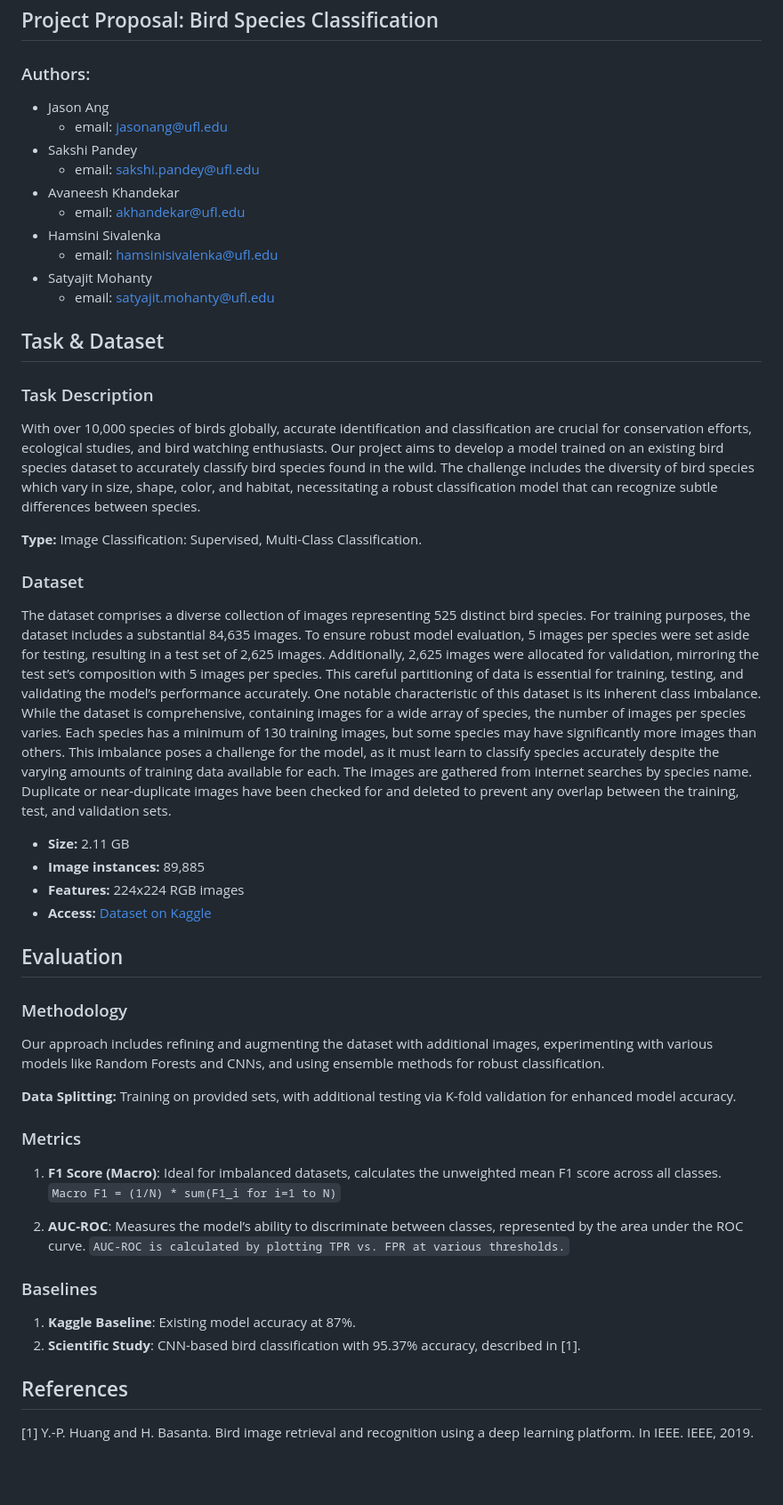
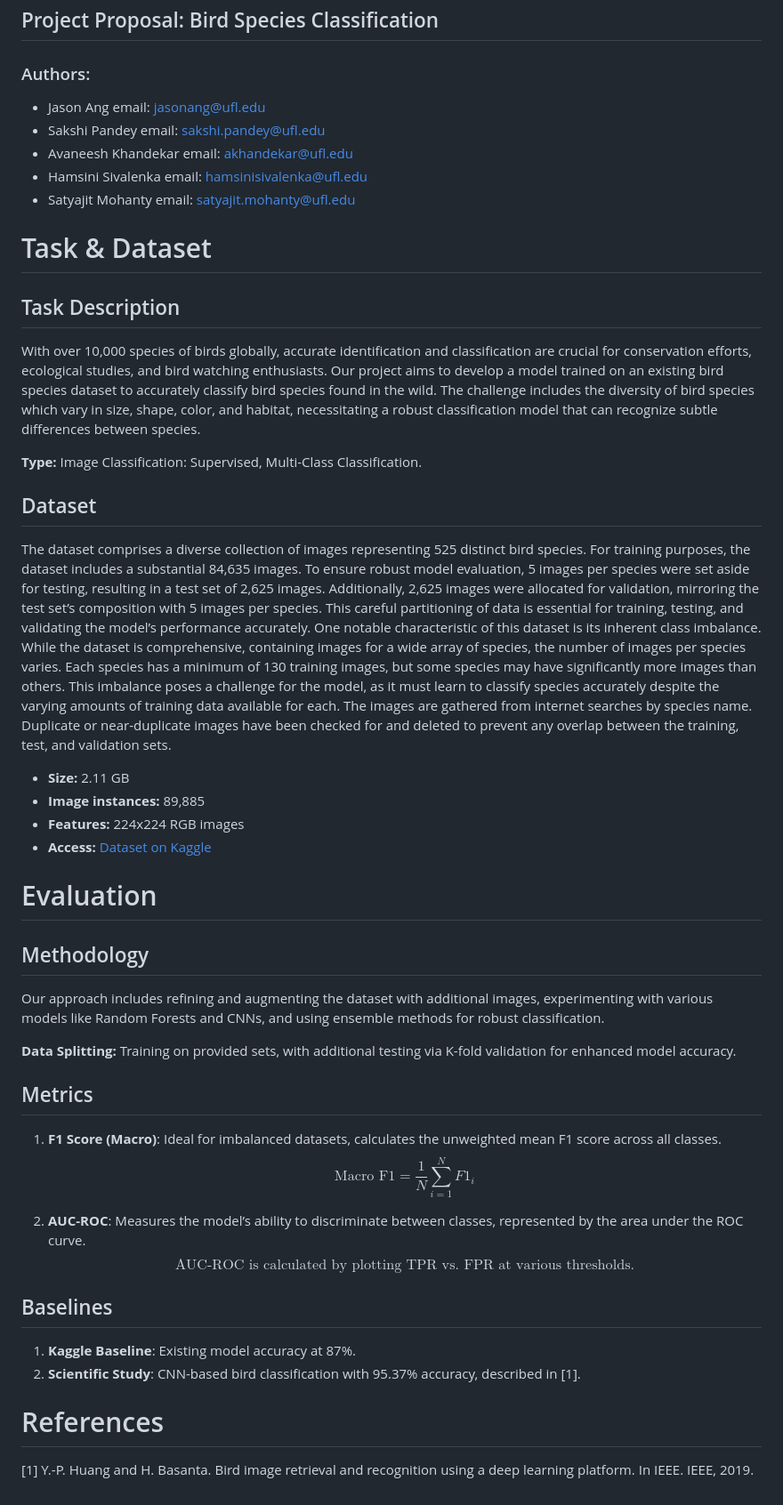
Before and after one commit to jasonavatarang/Bird-Species-Classification-Machine-Learning-Engineering, a Markdown page: README.md, the part around the change. Shown: that part at 89% size. Drawn GitHub-style; blank space fills up the shorter version.

```diff
--- a/README.md
+++ b/README.md
@@ -1,55 +1,66 @@
 # CAI 4104/6108: Machine Learning Engineering
 ## Project Proposal: Bird Species Classification
 ### Authors:
-- Jason Ang
-  - email: jasonang@ufl.edu
-- Sakshi Pandey
-  - email: sakshi.pandey@ufl.edu
-- Avaneesh Khandekar
-  - email: akhandekar@ufl.edu
-- Hamsini Sivalenka
-  - email: hamsinisivalenka@ufl.edu
-- Satyajit Mohanty
-  - email: satyajit.mohanty@ufl.edu
+  - Jason Ang
+    email: jasonang@ufl.edu
+  - Sakshi Pandey
+    email: sakshi.pandey@ufl.edu
+  - Avaneesh Khandekar
+    email: akhandekar@ufl.edu
+  - Hamsini Sivalenka
+    email: hamsinisivalenka@ufl.edu
+  - Satyajit Mohanty
+    email: satyajit.mohanty@ufl.edu
 
-## Task & Dataset
+# Task & Dataset
 
-### Task Description
+## Task Description
 
 With over 10,000 species of birds globally, accurate identification and classification are crucial for conservation efforts, ecological studies, and bird watching enthusiasts. Our project aims to develop a model trained on an existing bird species dataset to accurately classify bird species found in the wild. The challenge includes the diversity of bird species which vary in size, shape, color, and habitat, necessitating a robust classification model that can recognize subtle differences between species.
 
 **Type:** Image Classification: Supervised, Multi-Class Classification.
 
-### Dataset
+## Dataset
 
-The dataset comprises a diverse collection of images representing 525 distinct bird species. For training purposes, the dataset includes a substantial 84,635 images. To ensure robust model evaluation, 5 images per species were set aside for testing, resulting in a test set of 2,625 images. Additionally, 2,625 images were allocated for validation, mirroring the test set’s composition with 5 images per species. This careful partitioning of data is essential for training, testing, and validating the model’s performance accurately. One notable characteristic of this dataset is its inherent class imbalance. While the dataset is comprehensive, containing images for a wide array of species, the number of images per species varies. Each species has a minimum of 130 training images, but some species may have significantly more images than others. This imbalance poses a challenge for the model, as it must learn to classify species accurately despite the varying amounts of training data available for each. The images are gathered from internet searches by species name. Duplicate or near-duplicate images have been checked for and deleted to prevent any overlap between the training, test, and validation sets.
+The dataset comprises a diverse collection of images representing 525 distinct bird species.
+For training purposes, the dataset includes a substantial 84,635 images. To ensure robust model evaluation, 5
+images per species were set aside for testing, resulting in a test set of 2,625 images. Additionally, 2,625 images
+were allocated for validation, mirroring the test set’s composition with 5 images per species. This careful
+partitioning of data is essential for training, testing, and validating the model’s performance accurately. One
+notable characteristic of this dataset is its inherent class imbalance. While the dataset is comprehensive,
+containing images for a wide array of species, the number of images per species varies. Each species has a
+minimum of 130 training images, but some species may have significantly more images than others. This
+imbalance poses a challenge for the model, as it must learn to classify species accurately despite the varying
+amounts of training data available for each. The images are gathered from internet searches by species name.
+Duplicate or near-duplicate images have been checked for and deleted to prevent any overlap between the
+training, test, and validation sets.
 
 - **Size:** 2.11 GB
 - **Image instances:** 89,885
 - **Features:** 224x224 RGB images
 - **Access:** [Dataset on Kaggle](https://www.kaggle.com/datasets/gpiosenka/100-bird-species/data)
 
-## Evaluation
+# Evaluation
 
-### Methodology
+## Methodology
 
 Our approach includes refining and augmenting the dataset with additional images, experimenting with various models like Random Forests and CNNs, and using ensemble methods for robust classification.
 
 **Data Splitting:** Training on provided sets, with additional testing via K-fold validation for enhanced model accuracy.
 
-### Metrics
+## Metrics
 
 1. **F1 Score (Macro)**: Ideal for imbalanced datasets, calculates the unweighted mean F1 score across all classes.
-   `Macro F1 = (1/N) * sum(F1_i for i=1 to N)`
+   $$\text{Macro F1} = \frac{1}{N} \sum_{i=1}^{N} F1_i$$
 
 2. **AUC-ROC**: Measures the model’s ability to discriminate between classes, represented by the area under the ROC curve.
-   `AUC-ROC is calculated by plotting TPR vs. FPR at various thresholds.`
+   $$\text{AUC-ROC is calculated by plotting TPR vs. FPR at various thresholds.}$$
 
-### Baselines
+## Baselines
 
 1. **Kaggle Baseline**: Existing model accuracy at 87%.
 2. **Scientific Study**: CNN-based bird classification with 95.37% accuracy, described in [1].
 
-## References
+# References
 
 [1] Y.-P. Huang and H. Basanta. Bird image retrieval and recognition using a deep learning platform. In IEEE. IEEE, 2019.
```
